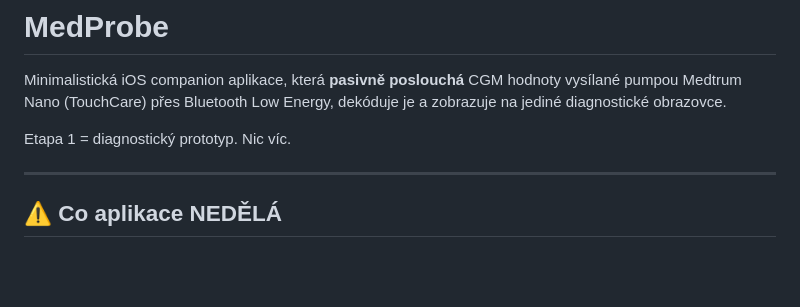
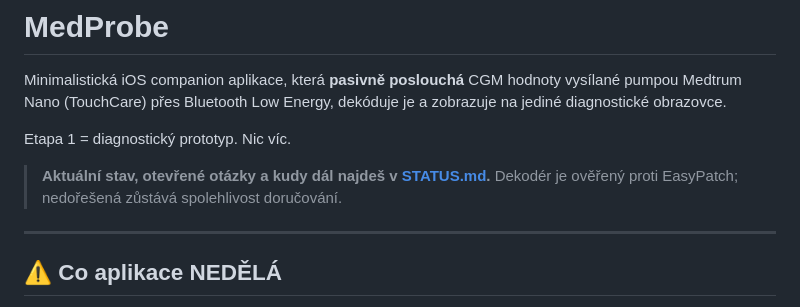
Before and after one commit to sejkoramartin/Mmolio, a Markdown page: README.md, the part around the change. Rendered like a GitHub page; blank space fills up the shorter version.

```diff
--- a/README.md
+++ b/README.md
@@ -5,6 +5,9 @@ pumpou Medtrum Nano (TouchCare) přes Bluetooth Low Energy, dekóduje je a zobra
 na jediné diagnostické obrazovce.
 
 Etapa 1 = diagnostický prototyp. Nic víc.
+
+> **Aktuální stav, otevřené otázky a kudy dál najdeš v [STATUS.md](STATUS.md).**
+> Dekodér je ověřený proti EasyPatch; nedořešená zůstává spolehlivost doručování.
 
 ---
 
```
Also changed, not shown: STATUS.md (added, +162 -0 lines).
